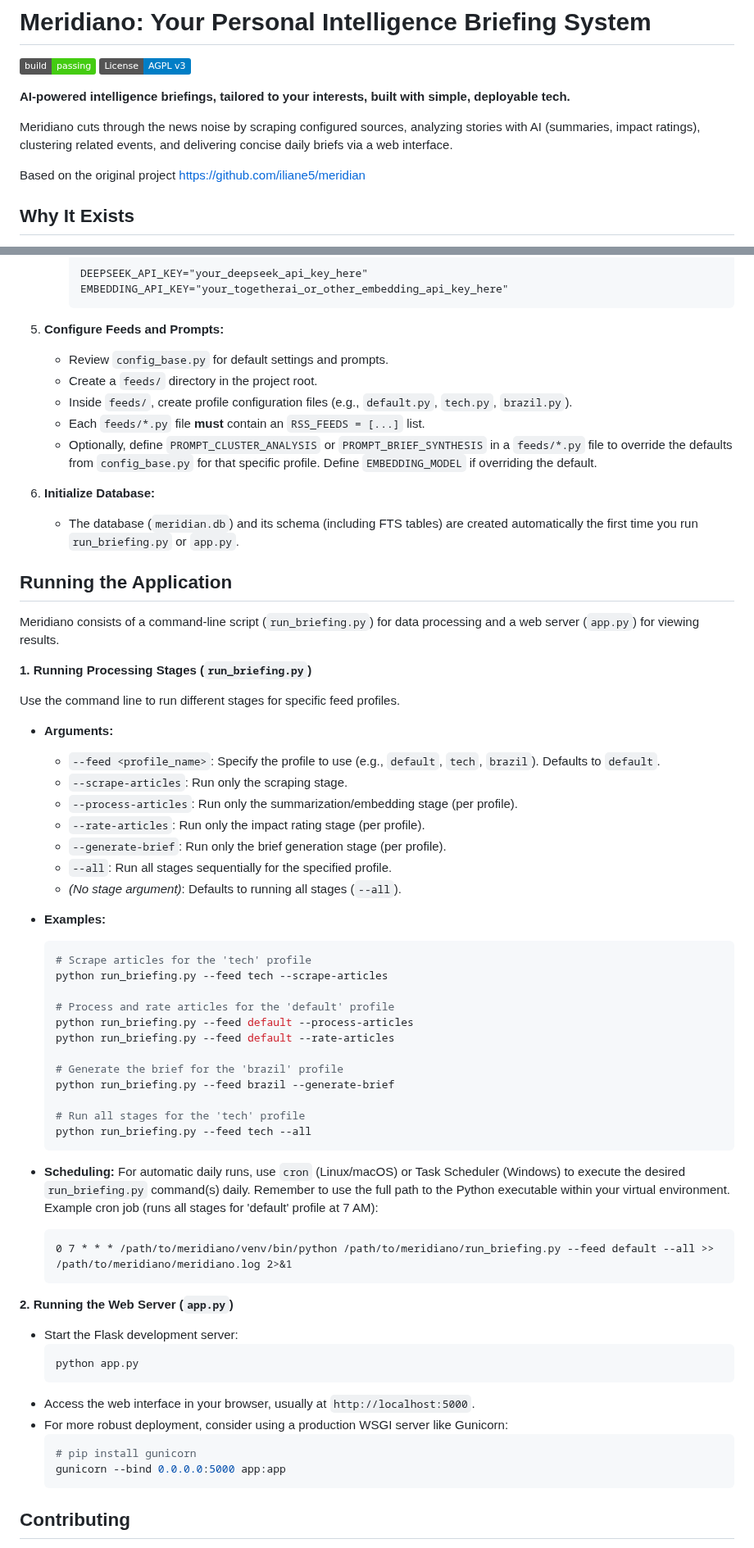
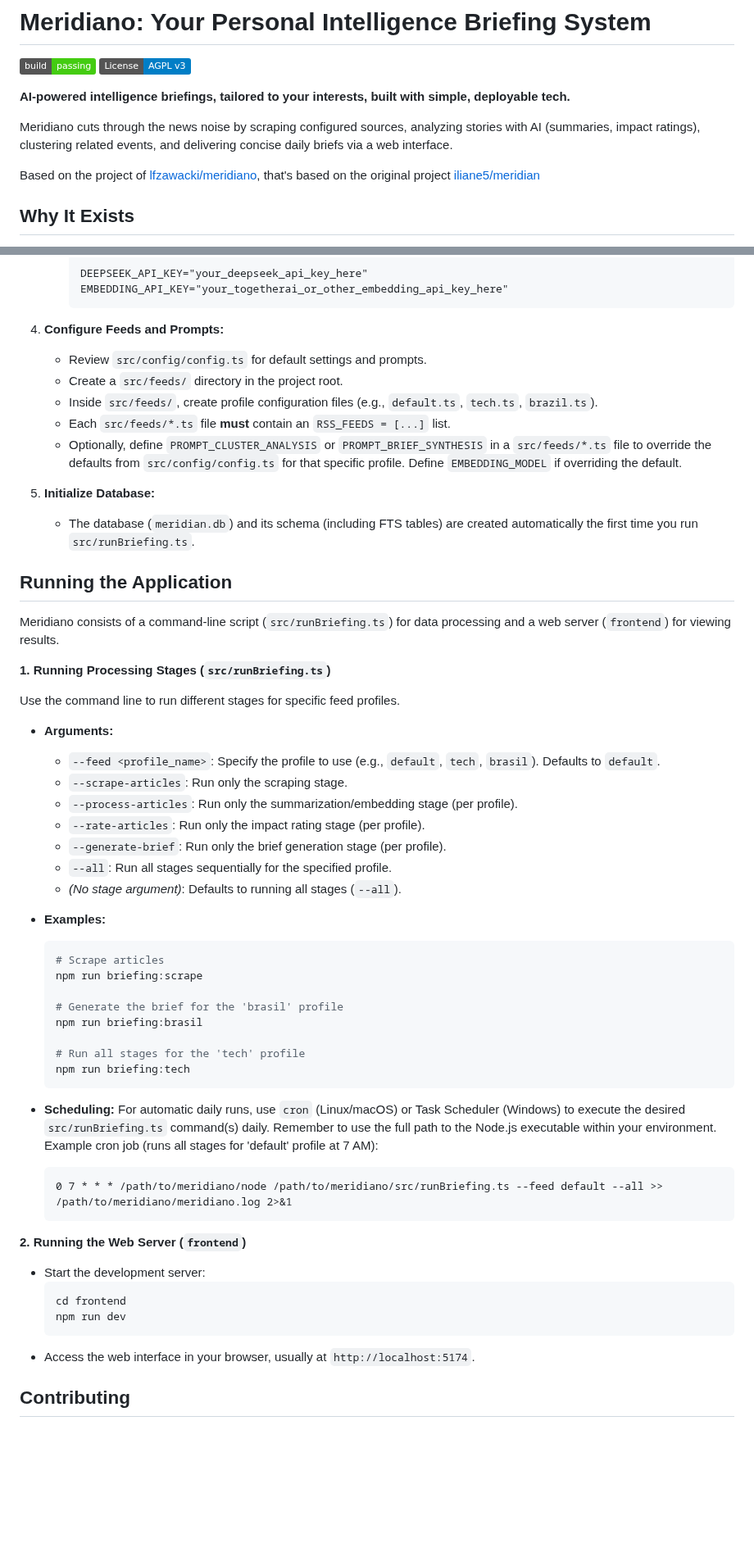
Before and after one commit to anahelenasilva/meridiano, a Markdown page: README.md, 2 parts joined by grey strips. Shown at 82% size. Rendered like a GitHub page; badges without logos; blank space fills up the shorter version.

Commit message:
docs: improve readme instructions

````diff
--- a/README.md
+++ b/README.md
@@ -7,7 +7,7 @@
 
 Meridiano cuts through the news noise by scraping configured sources, analyzing stories with AI (summaries, impact ratings), clustering related events, and delivering concise daily briefs via a web interface.
 
-Based on the original project <https://github.com/iliane5/meridian>
+Based on the project of [lfzawacki/meridiano](https://github.com/lfzawacki/meridiano/), that's based on the original project [iliane5/meridian](https://github.com/iliane5/meridian)
 
 
 ## Why It Exists
@@ -158,26 +146,26 @@ graph TD
         EMBEDDING_API_KEY="your_togetherai_or_other_embedding_api_key_here"
         ```
 
-5.  **Configure Feeds and Prompts:**
-    *   Review `config_base.py` for default settings and prompts.
-    *   Create a `feeds/` directory in the project root.
-    *   Inside `feeds/`, create profile configuration files (e.g., `default.py`, `tech.py`, `brazil.py`).
-    *   Each `feeds/*.py` file **must** contain an `RSS_FEEDS = [...]` list.
-    *   Optionally, define `PROMPT_CLUSTER_ANALYSIS` or `PROMPT_BRIEF_SYNTHESIS` in a `feeds/*.py` file to override the defaults from `config_base.py` for that specific profile. Define `EMBEDDING_MODEL` if overriding the default.
+4.  **Configure Feeds and Prompts:**
+    *   Review `src/config/config.ts` for default settings and prompts.
+    *   Create a `src/feeds/` directory in the project root.
+    *   Inside `src/feeds/`, create profile configuration files (e.g., `default.ts`, `tech.ts`, `brazil.ts`).
+    *   Each `src/feeds/*.ts` file **must** contain an `RSS_FEEDS = [...]` list.
+    *   Optionally, define `PROMPT_CLUSTER_ANALYSIS` or `PROMPT_BRIEF_SYNTHESIS` in a `src/feeds/*.ts` file to override the defaults from `src/config/config.ts` for that specific profile. Define `EMBEDDING_MODEL` if overriding the default.
 
-6.  **Initialize Database:**
-    *   The database (`meridian.db`) and its schema (including FTS tables) are created automatically the first time you run `run_briefing.py` or `app.py`.
+5.  **Initialize Database:**
+    *   The database (`meridian.db`) and its schema (including FTS tables) are created automatically the first time you run `src/runBriefing.ts`.
 
 ## Running the Application
 
-Meridiano consists of a command-line script (`run_briefing.py`) for data processing and a web server (`app.py`) for viewing results.
+Meridiano consists of a command-line script (`src/runBriefing.ts`) for data processing and a web server (`frontend`) for viewing results.
 
-**1. Running Processing Stages (`run_briefing.py`)**
+**1. Running Processing Stages (`src/runBriefing.ts`)**
 
 Use the command line to run different stages for specific feed profiles.
 
 *   **Arguments:**
-    *   `--feed <profile_name>`: Specify the profile to use (e.g., `default`, `tech`, `brazil`). Defaults to `default`.
+    *   `--feed <profile_name>`: Specify the profile to use (e.g., `default`, `tech`, `brasil`). Defaults to `default`.
     *   `--scrape-articles`: Run only the scraping stage.
     *   `--process-articles`: Run only the summarization/embedding stage (per profile).
     *   `--rate-articles`: Run only the impact rating stage (per profile).
@@ -187,37 +175,29 @@ Use the command line to run different stages for specific feed profiles.
 
 *   **Examples:**
     ```bash
-    # Scrape articles for the 'tech' profile
-    python run_briefing.py --feed tech --scrape-articles
+    # Scrape articles
+    npm run briefing:scrape
 
-    # Process and rate articles for the 'default' profile
-    python run_briefing.py --feed default --process-articles
-    python run_briefing.py --feed default --rate-articles
-
-    # Generate the brief for the 'brazil' profile
-    python run_briefing.py --feed brazil --generate-brief
+    # Generate the brief for the 'brasil' profile
+    npm run briefing:brasil
 
     # Run all stages for the 'tech' profile
-    python run_briefing.py --feed tech --all
+    npm run briefing:tech
     ```
 
-*   **Scheduling:** For automatic daily runs, use `cron` (Linux/macOS) or Task Scheduler (Windows) to execute the desired `run_briefing.py` command(s) daily. Remember to use the full path to the Python executable within your virtual environment. Example cron job (runs all stages for 'default' profile at 7 AM):
+*   **Scheduling:** For automatic daily runs, use `cron` (Linux/macOS) or Task Scheduler (Windows) to execute the desired `src/runBriefing.ts` command(s) daily. Remember to use the full path to the Node.js executable within your environment. Example cron job (runs all stages for 'default' profile at 7 AM):
     ```cron
-    0 7 * * * /path/to/meridiano/venv/bin/python /path/to/meridiano/run_briefing.py --feed default --all >> /path/to/meridiano/meridiano.log 2>&1
+    0 7 * * * /path/to/meridiano/node /path/to/meridiano/src/runBriefing.ts --feed default --all >> /path/to/meridiano/meridiano.log 2>&1
     ```
 
-**2. Running the Web Server (`app.py`)**
+**2. Running the Web Server (`frontend`)**
 
-*   Start the Flask development server:
+*   Start the development server:
     ```bash
-    python app.py
+    cd frontend
+    npm run dev
     ```
-*   Access the web interface in your browser, usually at `http://localhost:5000`.
-*   For more robust deployment, consider using a production WSGI server like Gunicorn:
-    ```bash
-    # pip install gunicorn
-    gunicorn --bind 0.0.0.0:5000 app:app
-    ```
+*   Access the web interface in your browser, usually at `http://localhost:5174`.
 
 ## Contributing
 
````
Also changed, not shown: other parts of README.md (+16 -28 lines).
